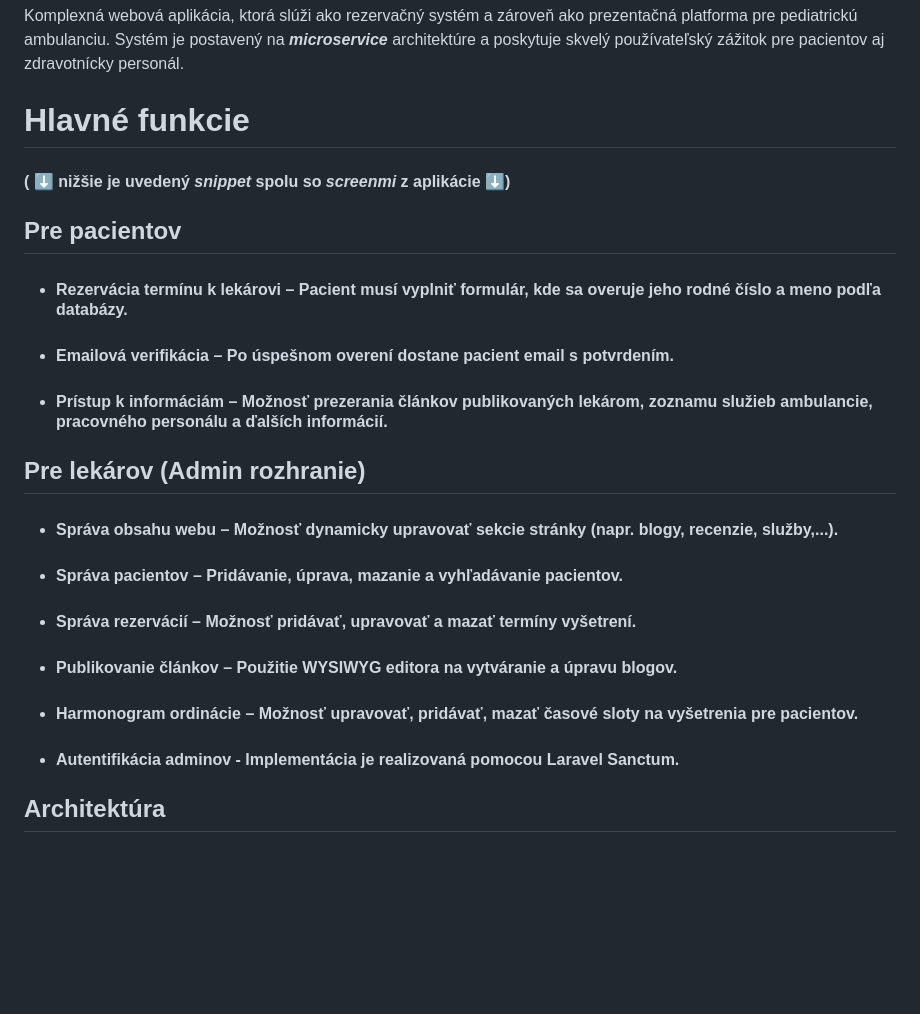
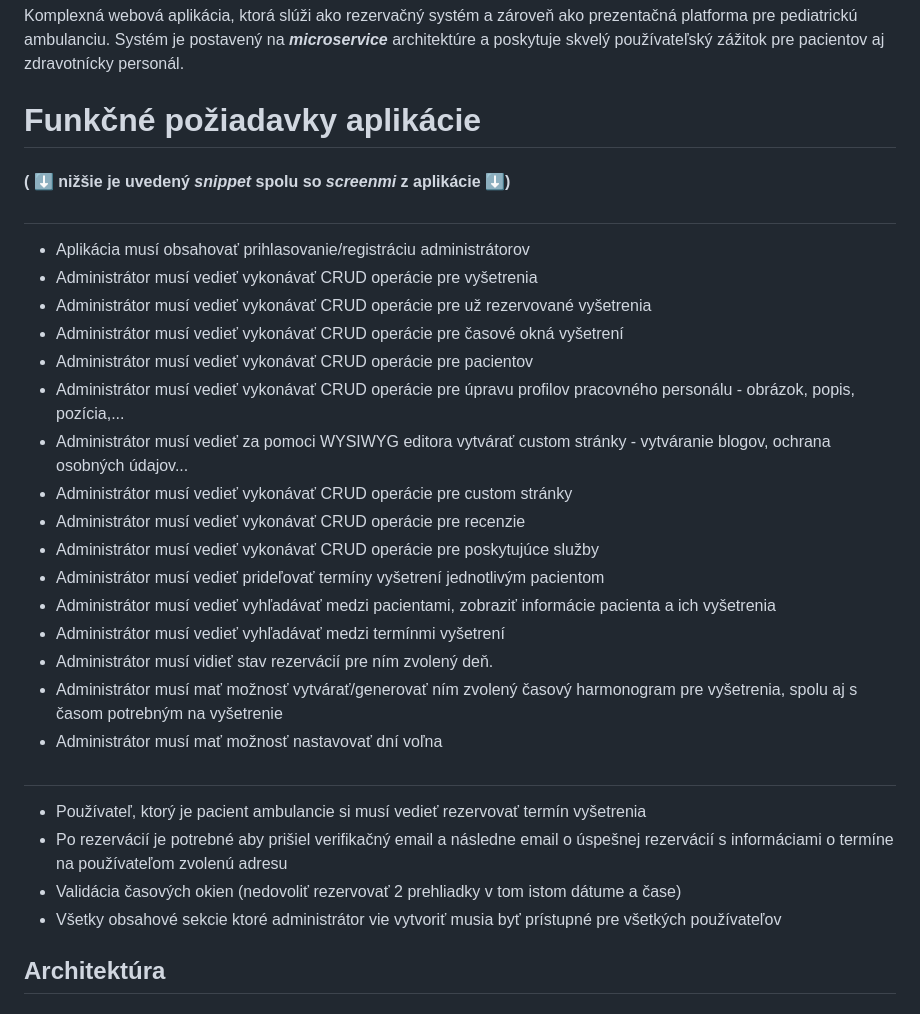
Before and after one commit to marekpng/Pediatricka_Ambulancia, a Markdown page: README.md, the part around the change. GitHub-like rendering; blank space fills up the shorter version.

```diff
--- a/README.md
+++ b/README.md
@@ -1,20 +1,31 @@
 #  Rezervačný systém pediatrickej ambulancie
 Komplexná webová aplikácia, ktorá slúži ako rezervačný systém a zároveň ako prezentačná platforma pre pediatrickú ambulanciu. Systém je postavený na ***microservice*** architektúre a poskytuje skvelý používateľský zážitok pre pacientov aj zdravotnícky personál.
 
-# Hlavné funkcie
+# Funkčné požiadavky aplikácie
 #### (  ⬇ nižšie je uvedený ***snippet*** spolu so ***screenmi*** z aplikácie  ⬇)
-## Pre pacientov
-* #### Rezervácia termínu k lekárovi – Pacient musí vyplniť formulár, kde sa overuje jeho rodné číslo a meno podľa databázy.
-* #### Emailová verifikácia – Po úspešnom overení dostane pacient email s potvrdením.
-* #### Prístup k informáciám – Možnosť prezerania článkov publikovaných lekárom, zoznamu služieb ambulancie, pracovného personálu a ďalších informácií.
+##
+* Aplikácia musí obsahovať prihlasovanie/registráciu administrátorov
+* Administrátor musí vedieť vykonávať CRUD operácie pre vyšetrenia
+* Administrátor musí vedieť vykonávať CRUD operácie pre už rezervované vyšetrenia
+* Administrátor musí vedieť vykonávať CRUD operácie pre časové okná vyšetrení
+* Administrátor musí vedieť vykonávať CRUD operácie pre pacientov
+* Administrátor musí vedieť vykonávať CRUD operácie pre úpravu profilov pracovného personálu - obrázok, popis, pozícia,...
+* Administrátor musí vedieť za pomoci WYSIWYG editora vytvárať custom stránky - vytváranie blogov, ochrana osobných údajov...
+* Administrátor musí vedieť vykonávať CRUD operácie pre custom stránky
+* Administrátor musí vedieť vykonávať CRUD operácie pre recenzie
+* Administrátor musí vedieť vykonávať CRUD operácie pre poskytujúce služby
+* Administrátor musí vedieť prideľovať termíny vyšetrení jednotlivým pacientom
+* Administrátor musí vedieť vyhľadávať medzi pacientami, zobraziť informácie pacienta a ich vyšetrenia
+* Administrátor musí vedieť vyhľadávať medzi termínmi vyšetrení
+* Administrátor musí vidieť stav rezervácií pre ním zvolený deň.
+* Administrátor musí mať možnosť vytvárať/generovať ním zvolený časový harmonogram pre vyšetrenia, spolu aj s časom potrebným na vyšetrenie
+* Administrátor musí mať možnosť nastavovať dní voľna
+##
+* Používateľ, ktorý je pacient ambulancie si musí vedieť rezervovať termín vyšetrenia
+* Po rezervácií je potrebné aby prišiel verifikačný email a následne email o úspešnej rezervácií s informáciami o termíne na používateľom zvolenú adresu
+* Validácia časových okien (nedovoliť rezervovať 2 prehliadky v tom istom dátume a čase)
+* Všetky obsahové sekcie ktoré administrátor vie vytvoriť musia byť prístupné pre všetkých používateľov
 
-## Pre lekárov (Admin rozhranie)
-* #### Správa obsahu webu – Možnosť dynamicky upravovať sekcie stránky (napr. blogy, recenzie, služby,...).
-* #### Správa pacientov – Pridávanie, úprava, mazanie a vyhľadávanie pacientov.
-* #### Správa rezervácií – Možnosť pridávať, upravovať a mazať termíny vyšetrení.
-* #### Publikovanie článkov – Použitie WYSIWYG editora na vytváranie a úpravu blogov.
-* #### Harmonogram ordinácie – Možnosť upravovať, pridávať, mazať časové sloty na vyšetrenia pre pacientov.
-* #### Autentifikácia adminov - Implementácia je realizovaná pomocou Laravel Sanctum.
 ## Architektúra
 ### Aplikácia je postavená na mikroslužbovej architektúre, kde každá služba má svoju presnú zodpovednosť.
 
```
